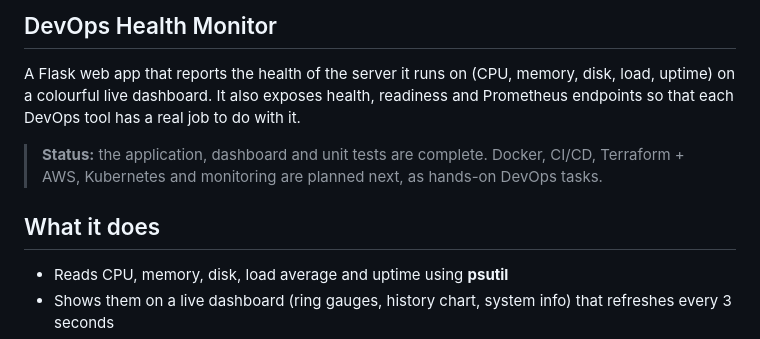
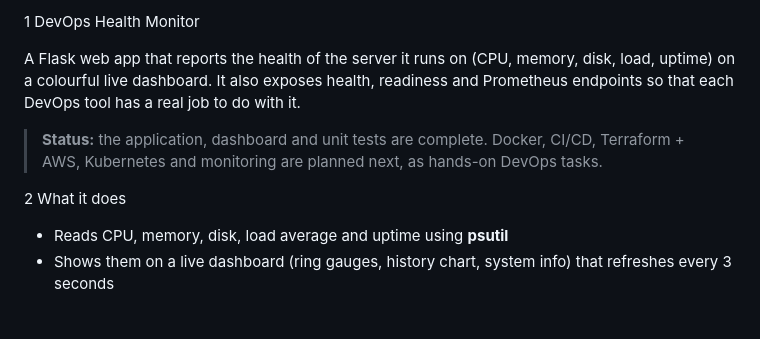
Before and after one commit to Usama1442/opspulse-health-monitor, a Markdown page: README.md, the part around the change. Rendered like a GitHub page; blank space fills up the shorter version.

Commit message:
Refactor README headings for clarity
Updated headings and improved formatting in README.

```diff
--- a/README.md
+++ b/README.md
@@ -1,4 +1,4 @@
-## DevOps Health Monitor
+1 DevOps Health Monitor
 
 A Flask web app that reports the health of the server it runs on (CPU, memory, disk, load,
 uptime) on a colourful live dashboard. It also exposes health, readiness and Prometheus
@@ -7,7 +7,7 @@ endpoints so that each DevOps tool has a real job to do with it.
 > **Status:** the application, dashboard and unit tests are complete. Docker, CI/CD,
 > Terraform + AWS, Kubernetes and monitoring are planned next, as hands-on DevOps tasks.
 
-## What it does
+2  What it does
 
 - Reads CPU, memory, disk, load average and uptime using **psutil**
 - Shows them on a live dashboard (ring gauges, history chart, system info) that refreshes every 3 seconds
```
